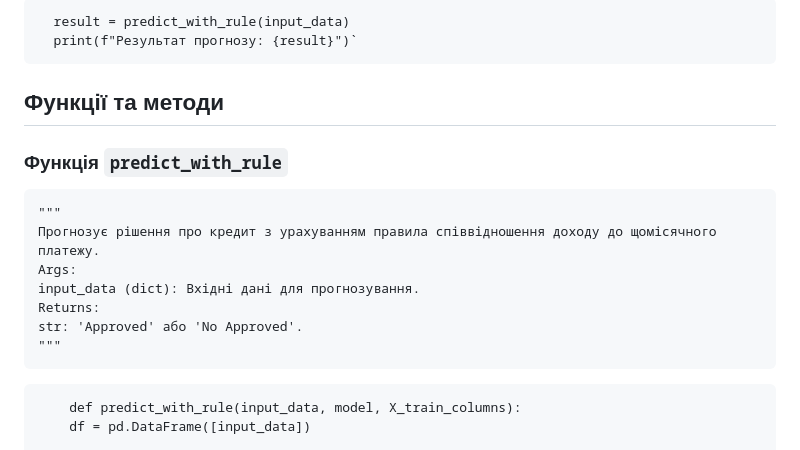
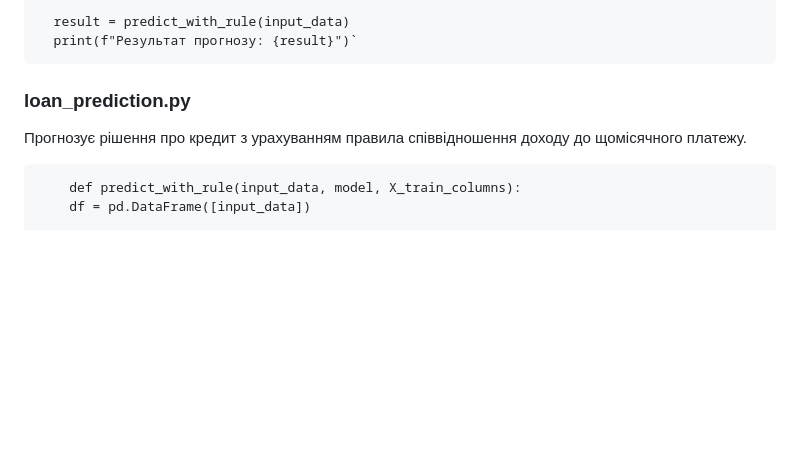
Before and after one commit to katerynakobzar/loan_prediction_project, a Markdown page: README.md, the part around one of its changes. Drawn GitHub-style; blank space fills up the shorter version.

Commit message:
finished

`````diff
--- a/README.md
+++ b/README.md
@@ -233,16 +233,9 @@ GridSearchCV здійснює пошук найкращих параметрів
   result = predict_with_rule(input_data)
   print(f"Результат прогнозу: {result}")`
   ````
-## Функції та методи
-### Функція `predict_with_rule`
+### loan_prediction.py
 
-    """
-    Прогнозує рішення про кредит з урахуванням правила співвідношення доходу до щомісячного платежу.
-    Args:
-    input_data (dict): Вхідні дані для прогнозування.
-    Returns:
-    str: 'Approved' або 'No Approved'.
-    """
+Прогнозує рішення про кредит з урахуванням правила співвідношення доходу до щомісячного платежу.
 ````
     def predict_with_rule(input_data, model, X_train_columns):
     df = pd.DataFrame([input_data])
`````
Also changed, not shown: other parts of README.md (+2 -0 lines).
